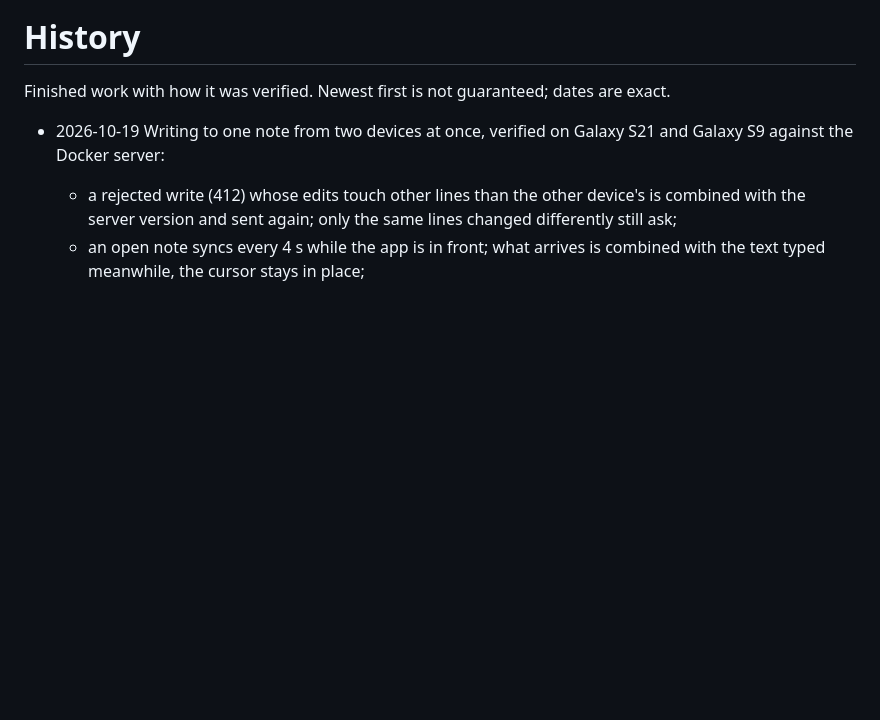
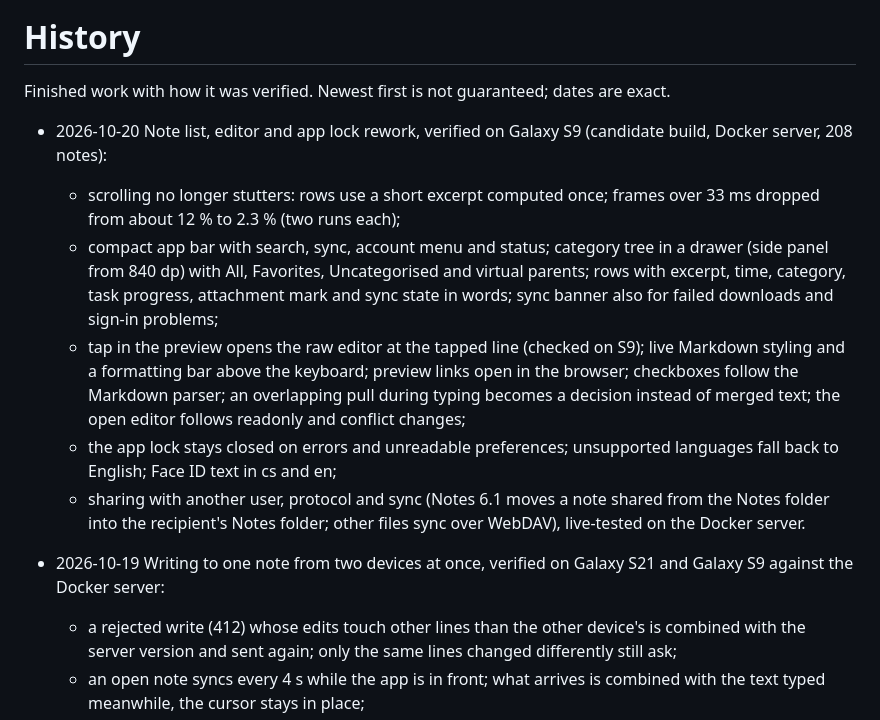
Before and after one commit to nks-hub/ownnotes, a Markdown page: docs/history.md, the part around the change. GitHub-like rendering; blank space fills up the shorter version.

```diff
--- a/docs/history.md
+++ b/docs/history.md
@@ -1,6 +1,26 @@
 # History
 
 Finished work with how it was verified. Newest first is not guaranteed; dates are exact.
+
+- 2026-10-20 Note list, editor and app lock rework, verified on Galaxy S9
+  (candidate build, Docker server, 208 notes):
+  - scrolling no longer stutters: rows use a short excerpt computed once;
+    frames over 33 ms dropped from about 12 % to 2.3 % (two runs each);
+  - compact app bar with search, sync, account menu and status; category
+    tree in a drawer (side panel from 840 dp) with All, Favorites,
+    Uncategorised and virtual parents; rows with excerpt, time, category,
+    task progress, attachment mark and sync state in words; sync banner
+    also for failed downloads and sign-in problems;
+  - tap in the preview opens the raw editor at the tapped line (checked on
+    S9); live Markdown styling and a formatting bar above the keyboard;
+    preview links open in the browser; checkboxes follow the Markdown
+    parser; an overlapping pull during typing becomes a decision instead of
+    merged text; the open editor follows readonly and conflict changes;
+  - the app lock stays closed on errors and unreadable preferences;
+    unsupported languages fall back to English; Face ID text in cs and en;
+  - sharing with another user, protocol and sync (Notes 6.1 moves a note
+    shared from the Notes folder into the recipient's Notes folder; other
+    files sync over WebDAV), live-tested on the Docker server.
 
 - 2026-10-19 Writing to one note from two devices at once, verified on
   Galaxy S21 and Galaxy S9 against the Docker server:
```
Also changed, not shown: TODO.md (+6 -34 lines).
